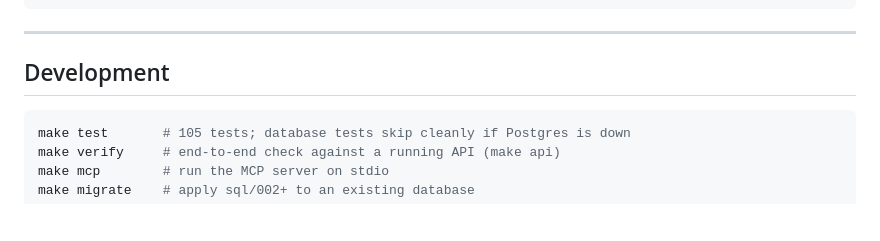
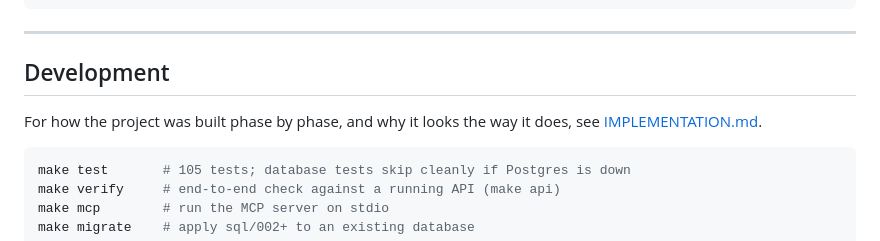
Before and after one commit to nagashiva23/action-cloud, a Markdown page: README.md, the part around the change. Drawn GitHub-style; blank space fills up the shorter version.

Commit message:
Add IMPLEMENTATION.md: phases and development history
Co-Authored-By: Claude Opus 5.5 <noreply@anthropic.com>
Claude-Session: https://claude.ai/code/session_01AqzBFta62No26k81TFnDnA

````diff
--- a/README.md
+++ b/README.md
@@ -356,6 +356,8 @@ make calibrate      # retrieval threshold calibration
 
 ## Development
 
+For how the project was built phase by phase, and why it looks the way it does, see [IMPLEMENTATION.md](IMPLEMENTATION.md).
+
 ```bash
 make test       # 105 tests; database tests skip cleanly if Postgres is down
 make verify     # end-to-end check against a running API (make api)
````
Also changed, not shown: IMPLEMENTATION.md (added, +223 -0 lines).
